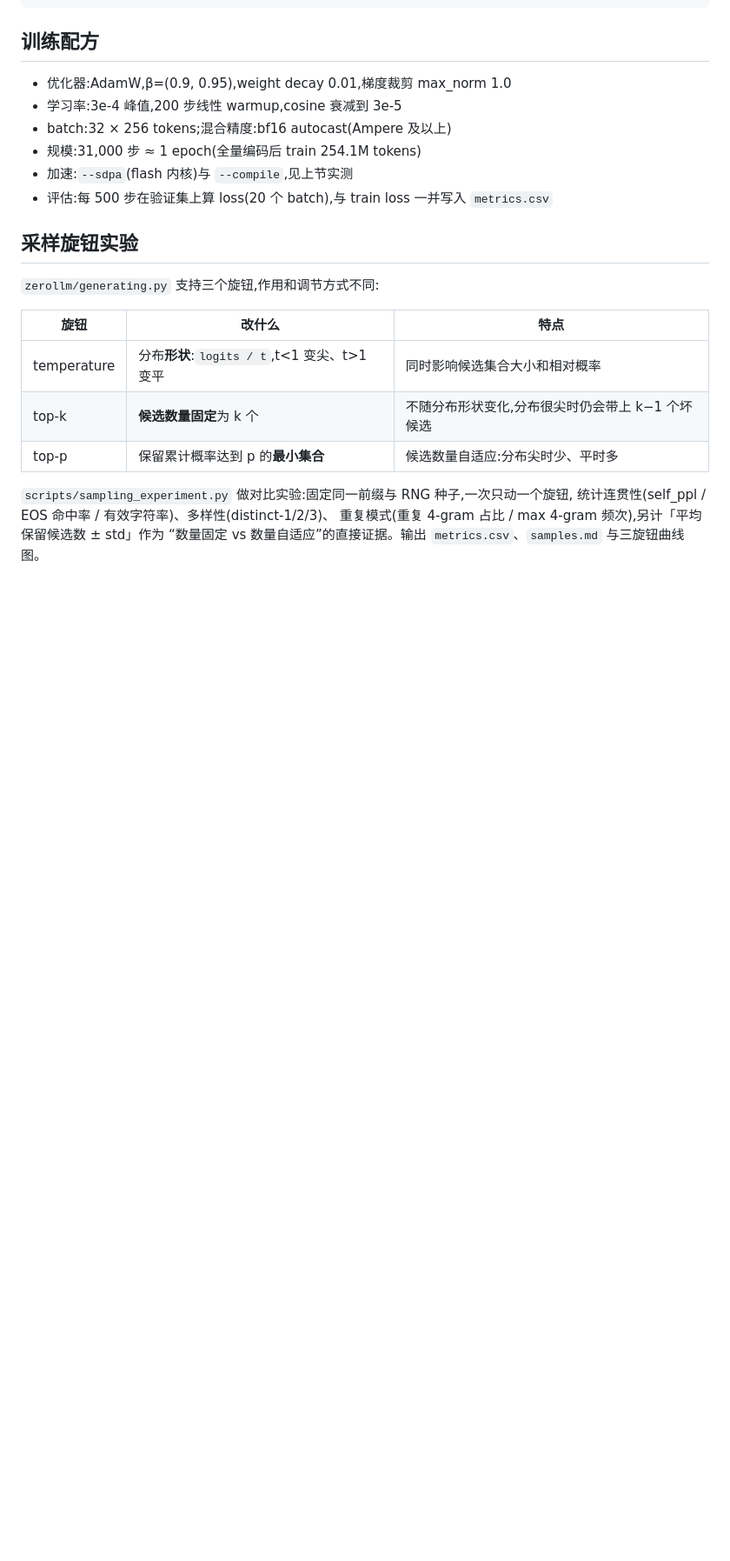
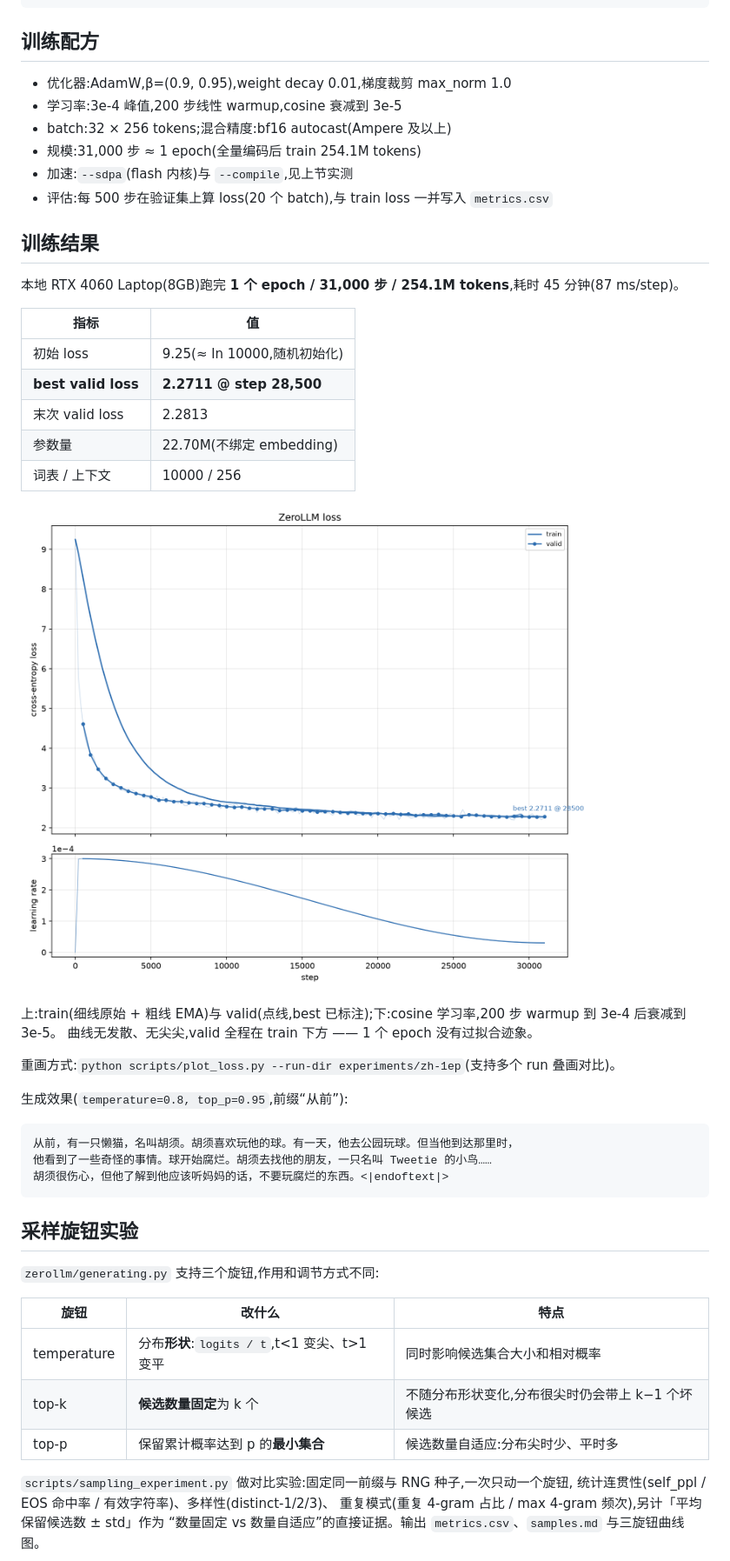
Before and after one commit to warter666/ZeroLM, a Markdown page: README.md, the part around one of its changes. Shown at 87% size. Drawn GitHub-style; pictures changed too: figures/zh-1ep.png (added); blank space fills up the shorter version.

Commit message:
README:贴训练曲线与采样图,补 1 epoch 实测结果
- 新增「训练结果」节:1 epoch / 31,000 步 / 45 分钟,best valid 2.2711@28500,末次 2.2813
- 贴 figures/zh-1ep.png(loss + cosine LR 双子图)与 figures/sampling_zh-1ep.png(三旋钮扫描)
- 附一段真实生成样例
- 图入库(共 240KB),README 直接可看

````diff
--- a/README.md
+++ b/README.md
@@ -105,6 +105,33 @@ figures/        loss 曲线等
 - 加速:`--sdpa`(flash 内核)与 `--compile`,见上节实测
 - 评估:每 500 步在验证集上算 loss(20 个 batch),与 train loss 一并写入 `metrics.csv`
 
+## 训练结果
+
+本地 RTX 4060 Laptop(8GB)跑完 **1 个 epoch / 31,000 步 / 254.1M tokens**,耗时 45 分钟(87 ms/step)。
+
+| 指标 | 值 |
+| --- | --- |
+| 初始 loss | 9.25(≈ ln 10000,随机初始化) |
+| **best valid loss** | **2.2711 @ step 28,500** |
+| 末次 valid loss | 2.2813 |
+| 参数量 | 22.70M(不绑定 embedding) |
+| 词表 / 上下文 | 10000 / 256 |
+
+![loss 与学习率曲线](figures/zh-1ep.png)
+
+上:train(细线原始 + 粗线 EMA)与 valid(点线,best 已标注);下:cosine 学习率,200 步 warmup 到 3e-4 后衰减到 3e-5。
+曲线无发散、无尖尖,valid 全程在 train 下方 —— 1 个 epoch 没有过拟合迹象。
+
+重画方式:`python scripts/plot_loss.py --run-dir experiments/zh-1ep`(支持多个 run 叠画对比)。
+
+生成效果(`temperature=0.8, top_p=0.95`,前缀“从前”):
+
+```text
+从前，有一只懒猫，名叫胡须。胡须喜欢玩他的球。有一天，他去公园玩球。但当他到达那里时，
+他看到了一些奇怪的事情。球开始腐烂。胡须去找他的朋友，一只名叫 Tweetie 的小鸟……
+胡须很伤心，但他了解到他应该听妈妈的话，不要玩腐烂的东西。<|endoftext|>
+```
+
 ## 采样旋钮实验
 
 `zerollm/generating.py` 支持三个旋钮,作用和调节方式不同:
````
Also changed, not shown: other parts of README.md (+6 -0 lines), figures/sampling_zh-1ep.png (added).
